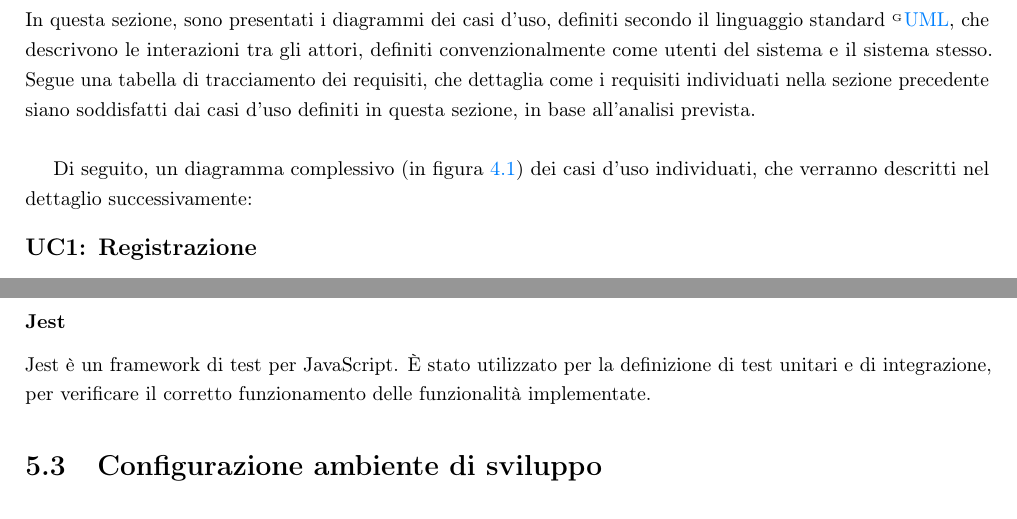
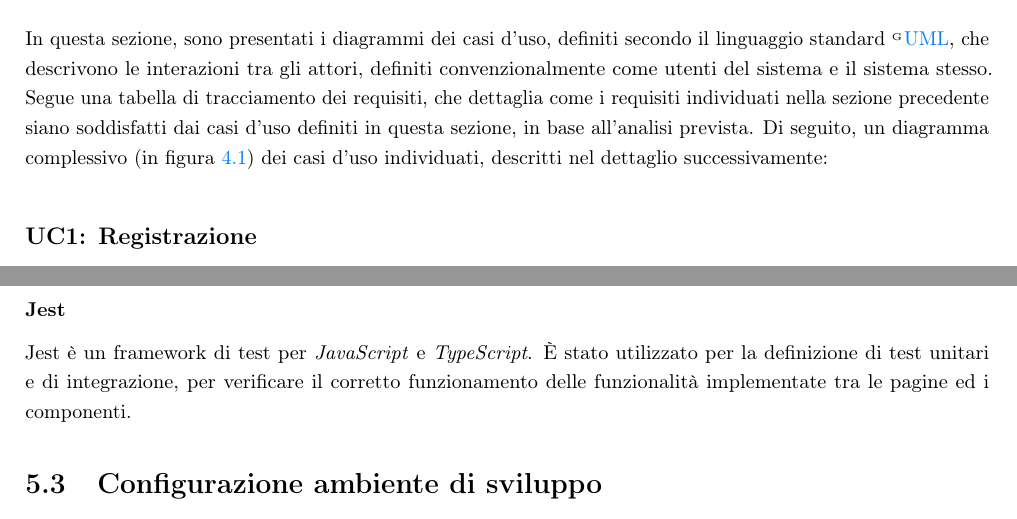
Before and after one commit to gabrielrovesti/Stage-e-Tesi-Triennale-UniPD, a LaTeX thesis (Tesi/tesi.tex, which reads Tesi/capitoli/concept.tex, Tesi/capitoli/product-prototype.tex): two parts of pages 34 and 53 of 61, joined at a grey line, cut so that both start at the same text. Compiled offline with pdfLaTeX.

Commit message:
Modifiche tesi

```diff
--- a/Tesi/capitoli/concept.tex
+++ b/Tesi/capitoli/concept.tex
@@ -148,9 +146,8 @@ presso il sito cinema senza rivelare informazioni sensibili. \\
 In questa sezione, sono presentati i diagrammi dei casi d'uso, definiti secondo il linguaggio standard \glsfirstoccur{\gls{umlg}},
 che descrivono le interazioni tra gli attori, definiti convenzionalmente come utenti del sistema e il sistema stesso.
 Segue una tabella di tracciamento dei requisiti, che dettaglia come i requisiti individuati nella sezione precedente siano soddisfatti
-dai casi d'uso definiti in questa sezione, in base all'analisi prevista. \\
-
-Di seguito, un diagramma complessivo (in figura \ref{fig:usecase-scenario-principale}) dei casi d'uso individuati, che verranno descritti nel dettaglio successivamente:
+dai casi d'uso definiti in questa sezione, in base all'analisi prevista.
+Di seguito, un diagramma complessivo (in figura \ref{fig:usecase-scenario-principale}) dei casi d'uso individuati, descritti nel dettaglio successivamente: \\
 
 \begin{figure}[!ht]
     \centering
--- a/Tesi/capitoli/product-prototype.tex
+++ b/Tesi/capitoli/product-prototype.tex
@@ -70,8 +70,8 @@ ESLint è uno strumento di analisi statica del codice per identificare i modelli
 È stato utilizzato per garantire la qualità del codice prodotto, tramite la definizione di regole e la segnalazione di eventuali errori.
 
 \subsubsection{Jest}
-Jest è un framework di test per JavaScript. È stato utilizzato per la definizione di test unitari e di integrazione, per verificare il corretto funzionamento
-delle funzionalità implementate.
+Jest è un framework di test per \textit{JavaScript} e \textit{TypeScript}. È stato utilizzato per la definizione di test unitari e di integrazione, per verificare il corretto funzionamento
+delle funzionalità implementate tra le pagine ed i componenti.
 
 \section{Configurazione ambiente di sviluppo}\label{sec:configurazione-ambiente}
 
```
Also changed, not shown: Tesi/Tesi Gabriel Rovesti.pdf (added), Tesi/tesi.pdf (deleted), Tesi/capitoli/concept.tex (4 more changed lines), Tesi/capitoli/product-prototype.tex (10 more changed lines), 6 other files.
